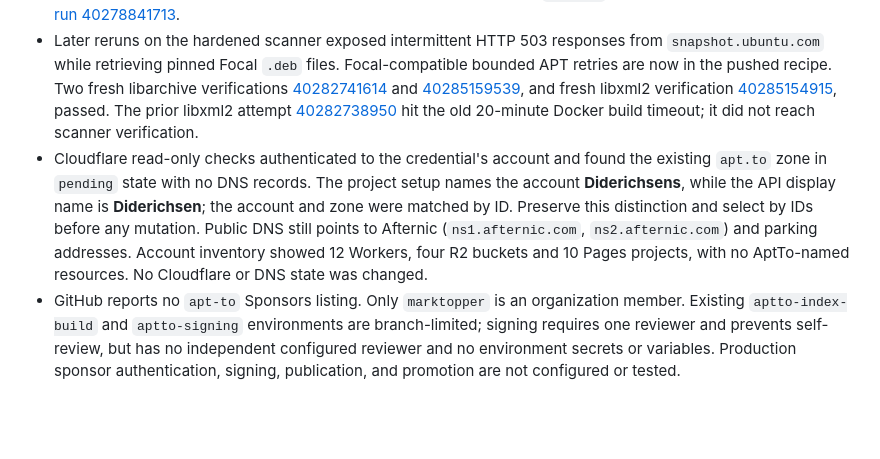
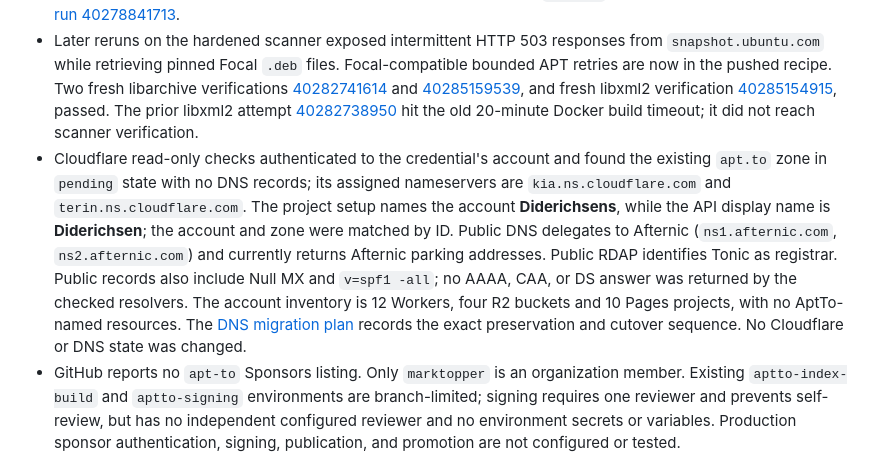
Before and after one commit to apt-to/platform, a Markdown page: STATUS.md, the part around the change. GitHub-like rendering; blank space fills up the shorter version.

Commit message:
Document apt.to DNS migration and preservation plan

```diff
--- a/STATUS.md
+++ b/STATUS.md
@@ -7,7 +7,7 @@ Updated 26 October 2026. This is an evidence ledger; candidate verification is n
 - The Worker acceptance suite now tests the sponsor promotion boundary at one millisecond before, exactly at, and one millisecond after `public_after`. It confirms the package remains private and its bytes are not fetched for public publication before the deadline, and that promotion completes at/after eligibility. Local Worker tests pass 41/41; fresh independent review found no actionable findings. Commit `7ccc138813d03da2d0a06e5df068fbb52d171ac6` is on PR #1 and hosted Platform quality passed in [run 40289187163](https://github.com/apt-to/platform/actions/runs/40289187163). This is deterministic code acceptance evidence, not a seven-day live production promotion.
 - Public repositories: [platform](https://github.com/apt-to/platform), [packaging-libxml2](https://github.com/apt-to/packaging-libxml2), [packaging-libarchive](https://github.com/apt-to/packaging-libarchive). Platform PR [#1](https://github.com/apt-to/platform/pull/1) is open and requires independent approval. The reviewed timeout fix is pushed in commit `dad54c4`; hosted platform quality passed in [run 40278841713](https://github.com/apt-to/platform/actions/runs/40278841713).
 - Later reruns on the hardened scanner exposed intermittent HTTP 503 responses from `snapshot.ubuntu.com` while retrieving pinned Focal `.deb` files. Focal-compatible bounded APT retries are now in the pushed recipe. Two fresh libarchive verifications [40282741614](https://github.com/apt-to/platform/actions/runs/40282741614) and [40285159539](https://github.com/apt-to/platform/actions/runs/40285159539), and fresh libxml2 verification [40285154915](https://github.com/apt-to/platform/actions/runs/40285154915), passed. The prior libxml2 attempt [40282738950](https://github.com/apt-to/platform/actions/runs/40282738950) hit the old 20-minute Docker build timeout; it did not reach scanner verification.
-- Cloudflare read-only checks authenticated to the credential's account and found the existing `apt.to` zone in `pending` state with no DNS records. The project setup names the account **Diderichsens**, while the API display name is **Diderichsen**; the account and zone were matched by ID. Preserve this distinction and select by IDs before any mutation. Public DNS still points to Afternic (`ns1.afternic.com`, `ns2.afternic.com`) and parking addresses. Account inventory showed 12 Workers, four R2 buckets and 10 Pages projects, with no AptTo-named resources. No Cloudflare or DNS state was changed.
+- Cloudflare read-only checks authenticated to the credential's account and found the existing `apt.to` zone in `pending` state with no DNS records; its assigned nameservers are `kia.ns.cloudflare.com` and `terin.ns.cloudflare.com`. The project setup names the account **Diderichsens**, while the API display name is **Diderichsen**; the account and zone were matched by ID. Public DNS delegates to Afternic (`ns1.afternic.com`, `ns2.afternic.com`) and currently returns Afternic parking addresses. Public RDAP identifies Tonic as registrar. Public records also include Null MX and `v=spf1 -all`; no AAAA, CAA, or DS answer was returned by the checked resolvers. The account inventory is 12 Workers, four R2 buckets and 10 Pages projects, with no AptTo-named resources. The [DNS migration plan](docs/cloudflare-dns-migration-plan.md) records the exact preservation and cutover sequence. No Cloudflare or DNS state was changed.
 - GitHub reports no `apt-to` Sponsors listing. Only `marktopper` is an organization member. Existing `aptto-index-build` and `aptto-signing` environments are branch-limited; signing requires one reviewer and prevents self-review, but has no independent configured reviewer and no environment secrets or variables. Production sponsor authentication, signing, publication, and promotion are not configured or tested.
 - Estimated current pilot storage is about 10.26 MiB per two-package candidate pair, or about 41 MiB-month for four pairs retained 30 days. Public GitHub-hosted build/release infrastructure is expected to remain in free public-repository allowances. R2 is estimated free within 10 GB-month, 1M Class A and 10M Class B requests; above those allowances the documented Standard rates are $0.015/GB-month, $4.50/M Class A and $0.36/M Class B, with free internet egress. A paid Workers plan is estimated at $5/month and has not been enabled or authorized. Recheck current pricing and quotas before launch; see [operations-cost.md](docs/operations-cost.md).
 
```
Also changed, not shown: docs/cloudflare-dns-migration-plan.md (added, +29 -0 lines), docs/operations-runbook.md (+1 -1 lines).
